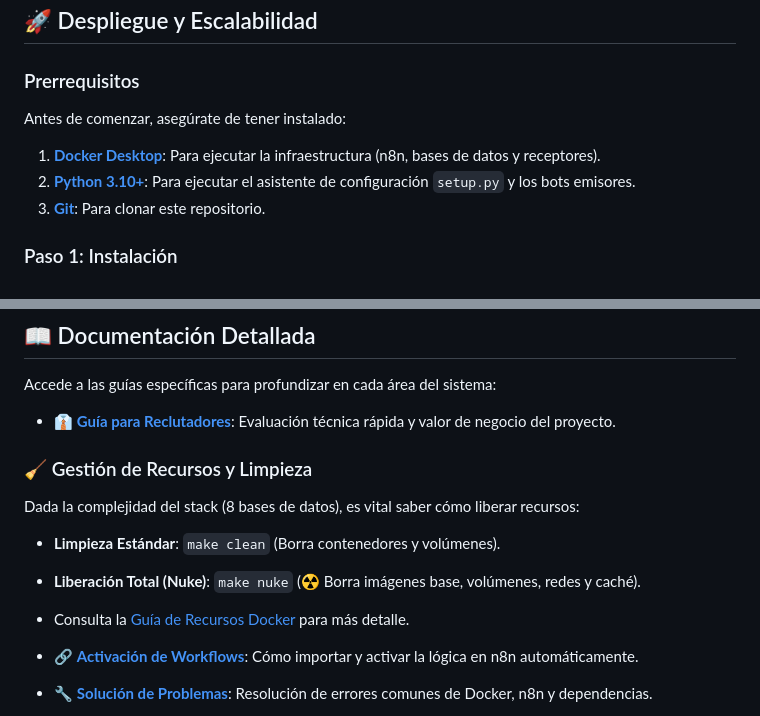
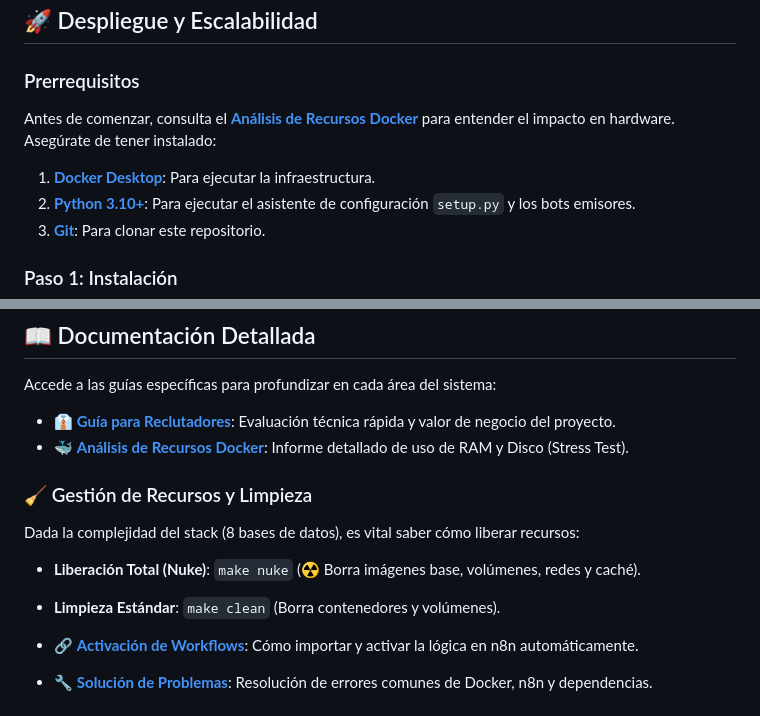
Before and after one commit to vladimiracunadev-create/social-bot-scheduler, a Markdown page: README.md, 2 parts joined by grey strips. Rendered like a GitHub page.

Commit message:
docs: finalize README with prominent Docker Resources links (v4.0.7)

```diff
--- a/README.md
+++ b/README.md
@@ -81,8 +81,9 @@ Para hacer el laboratorio aún más robusto y realista, cada eje de integración
 ## 🚀 Despliegue y Escalabilidad
 
 ### Prerrequisitos
-Antes de comenzar, asegúrate de tener instalado:
-1.  **[Docker Desktop](https://www.docker.com/products/docker-desktop/)**: Para ejecutar la infraestructura (n8n, bases de datos y receptores).
+Antes de comenzar, consulta el **[Análisis de Recursos Docker](docs/DOCKER_RESOURCES.md)** para entender el impacto en hardware.
+Asegúrate de tener instalado:
+1.  **[Docker Desktop](https://www.docker.com/products/docker-desktop/)**: Para ejecutar la infraestructura.
 2.  **[Python 3.10+](https://www.python.org/downloads/)**: Para ejecutar el asistente de configuración `setup.py` y los bots emisores.
 3.  **[Git](https://git-scm.com/downloads)**: Para clonar este repositorio.
 
@@ -220,12 +221,12 @@ Tabla de estado actual de los 8 ejes de integración:
 Accede a las guías específicas para profundizar en cada área del sistema:
 
 - 👔 **[Guía para Reclutadores](docs/RECRUITER.md)**: Evaluación técnica rápida y valor de negocio del proyecto.
+- 🐳 **[Análisis de Recursos Docker](docs/DOCKER_RESOURCES.md)**: Informe detallado de uso de RAM y Disco (Stress Test).
 
 ### 🧹 Gestión de Recursos y Limpieza
 Dada la complejidad del stack (8 bases de datos), es vital saber cómo liberar recursos:
+- **Liberación Total (Nuke)**: `make nuke` (☢️ Borra imágenes base, volúmenes, redes y caché).
 - **Limpieza Estándar**: `make clean` (Borra contenedores y volúmenes).
-- **Liberación Total (Nuke)**: `make nuke` (☢️ Borra imágenes base, volúmenes, redes y caché).
-- Consulta la [Guía de Recursos Docker](file:///c:/dev/social-bot-scheduler/docs/DOCKER_RESOURCES.md) para más detalle.
 
 - 🔗 **[Activación de Workflows](COMO_ACTIVAR_WORKFLOWS.md)**: Cómo importar y activar la lógica en n8n automáticamente.
 - 🔧 **[Solución de Problemas](docs/TROUBLESHOOTING.md)**: Resolución de errores comunes de Docker, n8n y dependencias.
```
